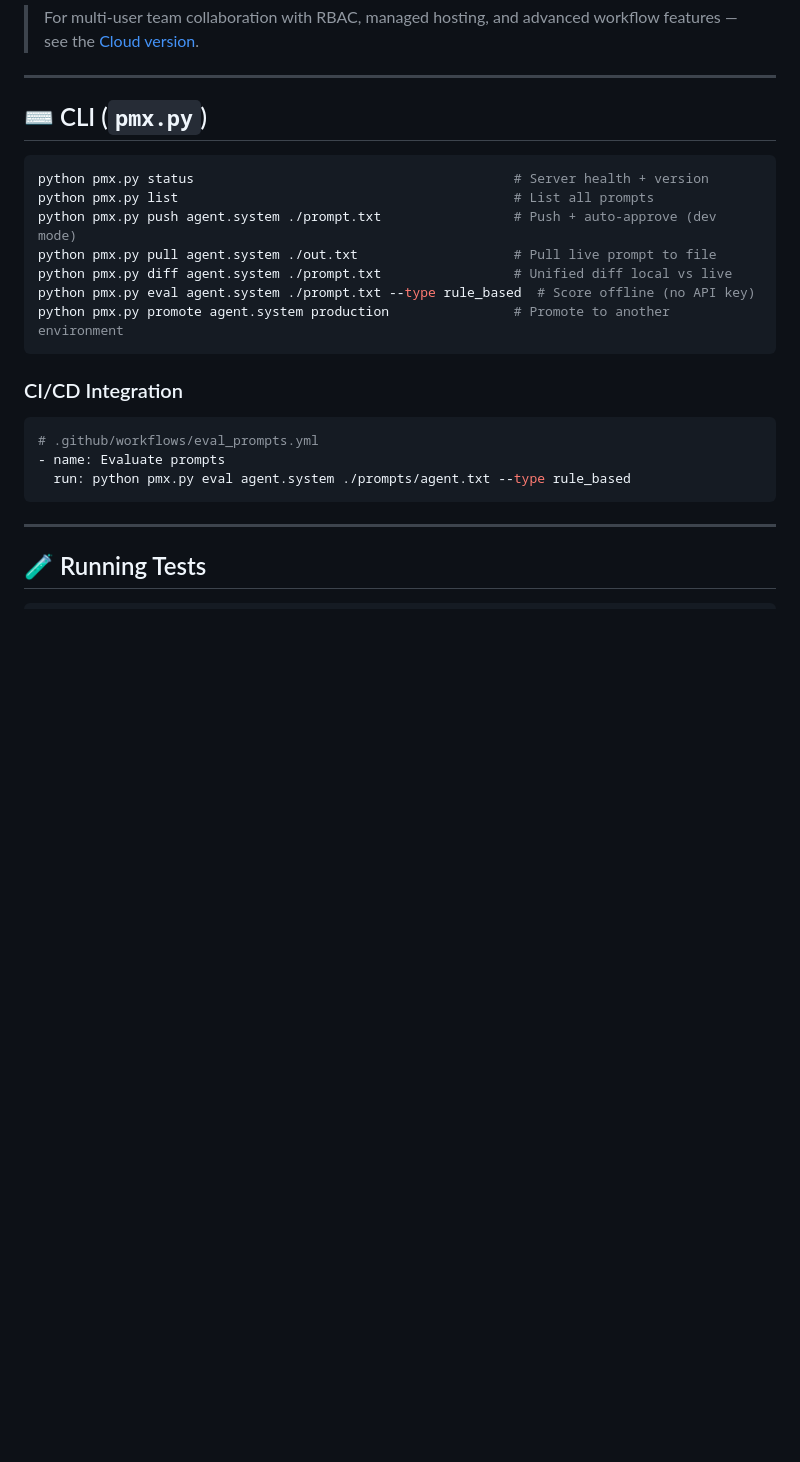
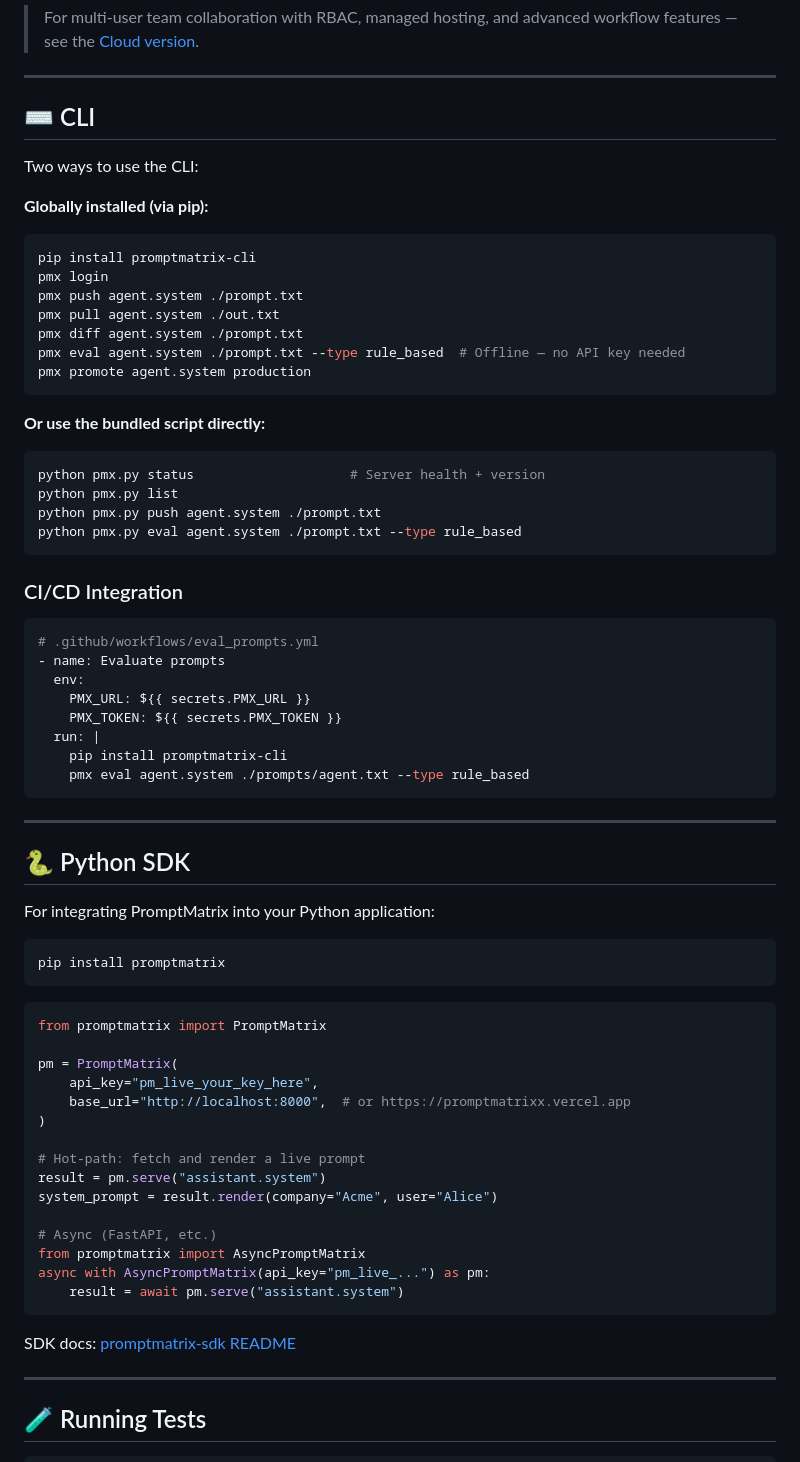
Before and after one commit to PromptMatrix/promptmatrix.github.io, a Markdown page: README.md, the part around one of its changes. GitHub-like rendering; blank space fills up the shorter version.

Commit message:
docs: add pip install CLI, Python SDK section, Vercel deploy button to README
- Add 'pip install promptmatrix-cli' as Option A quick start (recommended)
- Show pmx commands vs bundled python pmx.py (both documented)
- Add 'pip install promptmatrix' Python SDK section with async example
- Add Vercel one-click deploy button (Option D)
- Update CI/CD example to use pip-installed pmx instead of python pmx.py
- Fixes the SDK/CLI distribution gap that was the #1 developer adoption blocker

````diff
--- a/README.md
+++ b/README.md
@@ -176,16 +191,27 @@ Switch to PostgreSQL for team deployments:
 
 ---
 
-## ⌨️ CLI (`pmx.py`)
+## ⌨️ CLI
 
+Two ways to use the CLI:
+
+**Globally installed (via pip):**
 ```bash
-python pmx.py status                                         # Server health + version
-python pmx.py list                                           # List all prompts
-python pmx.py push agent.system ./prompt.txt                 # Push + auto-approve (dev mode)
-python pmx.py pull agent.system ./out.txt                    # Pull live prompt to file
-python pmx.py diff agent.system ./prompt.txt                 # Unified diff local vs live
-python pmx.py eval agent.system ./prompt.txt --type rule_based  # Score offline (no API key)
-python pmx.py promote agent.system production                # Promote to another environment
+pip install promptmatrix-cli
+pmx login
+pmx push agent.system ./prompt.txt
+pmx pull agent.system ./out.txt
+pmx diff agent.system ./prompt.txt
+pmx eval agent.system ./prompt.txt --type rule_based  # Offline — no API key needed
+pmx promote agent.system production
+```
+
+**Or use the bundled script directly:**
+```bash
+python pmx.py status                    # Server health + version
+python pmx.py list
+python pmx.py push agent.system ./prompt.txt
+python pmx.py eval agent.system ./prompt.txt --type rule_based
 ```
 
 ### CI/CD Integration
@@ -193,8 +219,43 @@ python pmx.py promote agent.system production                # Promote to anothe
 ```yaml
 # .github/workflows/eval_prompts.yml
 - name: Evaluate prompts
-  run: python pmx.py eval agent.system ./prompts/agent.txt --type rule_based
+  env:
+    PMX_URL: ${{ secrets.PMX_URL }}
+    PMX_TOKEN: ${{ secrets.PMX_TOKEN }}
+  run: |
+    pip install promptmatrix-cli
+    pmx eval agent.system ./prompts/agent.txt --type rule_based
 ```
+
+---
+
+## 🐍 Python SDK
+
+For integrating PromptMatrix into your Python application:
+
+```bash
+pip install promptmatrix
+```
+
+```python
+from promptmatrix import PromptMatrix
+
+pm = PromptMatrix(
+    api_key="pm_live_your_key_here",
+    base_url="http://localhost:8000",  # or https://promptmatrixx.vercel.app
+)
+
+# Hot-path: fetch and render a live prompt
+result = pm.serve("assistant.system")
+system_prompt = result.render(company="Acme", user="Alice")
+
+# Async (FastAPI, etc.)
+from promptmatrix import AsyncPromptMatrix
+async with AsyncPromptMatrix(api_key="pm_live_...") as pm:
+    result = await pm.serve("assistant.system")
+```
+
+SDK docs: [promptmatrix-sdk README](https://github.com/PromptMatrix/promptmatrix-python#readme)
 
 ---
 
````
Also changed, not shown: other parts of README.md (+19 -4 lines).
